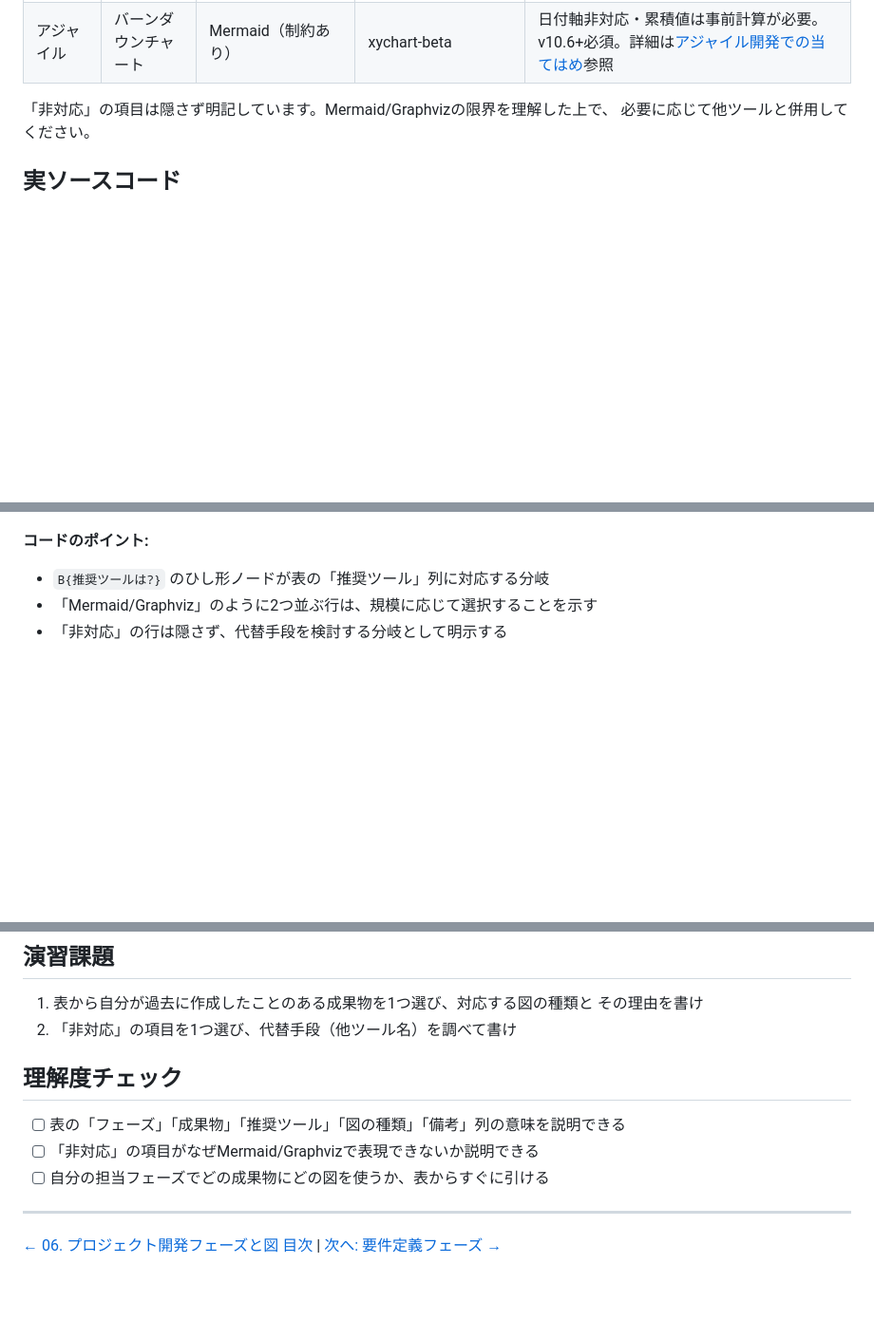
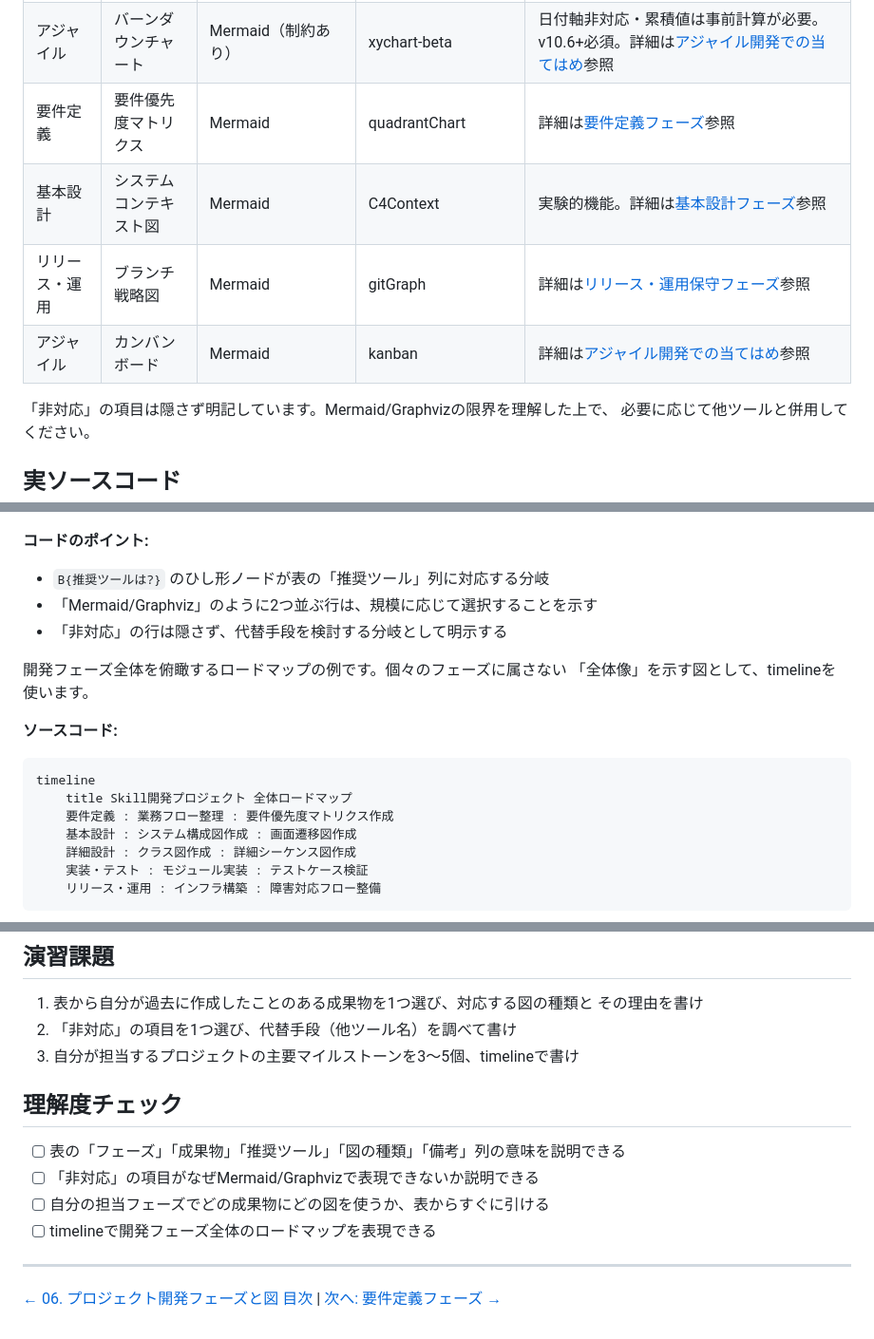
Before and after one commit to duwenji/diagram-as-code-tutorial, a Markdown page: docs/06-project-phase-diagrams/01-diagram-catalog-overview.md, 3 parts joined by grey strips. Shown at 95% size. Rendered like a GitHub page; blank space fills up the shorter version.

Commit message:
docs(06): 全体マッピング表に4図種を追加し、timeline(全体ロードマップ)を新設

````diff
--- a/docs/06-project-phase-diagrams/01-diagram-catalog-overview.md
+++ b/docs/06-project-phase-diagrams/01-diagram-catalog-overview.md
@@ -44,6 +45,10 @@
 | リリース・運用 | 障害対応フロー | Mermaid | flowchart | |
 | アジャイル | スプリント計画 | Mermaid | gantt | |
 | アジャイル | バーンダウンチャート | Mermaid（制約あり） | xychart-beta | 日付軸非対応・累積値は事前計算が必要。v10.6+必須。詳細は[アジャイル開発での当てはめ](07-agile-artifacts.md)参照 |
+| 要件定義 | 要件優先度マトリクス | Mermaid | quadrantChart | 詳細は[要件定義フェーズ](02-requirements-phase.md)参照 |
+| 基本設計 | システムコンテキスト図 | Mermaid | C4Context | 実験的機能。詳細は[基本設計フェーズ](03-basic-design-phase.md)参照 |
+| リリース・運用 | ブランチ戦略図 | Mermaid | gitGraph | 詳細は[リリース・運用保守フェーズ](06-release-operations-phase.md)参照 |
+| アジャイル | カンバンボード | Mermaid | kanban | 詳細は[アジャイル開発での当てはめ](07-agile-artifacts.md)参照 |
 
 「非対応」の項目は隠さず明記しています。Mermaid/Graphvizの限界を理解した上で、
 必要に応じて他ツールと併用してください。
@@ -76,3 +81,18 @@ flowchart TD
 - 「Mermaid/Graphviz」のように2つ並ぶ行は、規模に応じて選択することを示す
 - 「非対応」の行は隠さず、代替手段を検討する分岐として明示する
 
+開発フェーズ全体を俯瞰するロードマップの例です。個々のフェーズに属さない
+「全体像」を示す図として、timelineを使います。
+
+**ソースコード:**
+
+```text
+timeline
+    title Skill開発プロジェクト 全体ロードマップ
+    要件定義 : 業務フロー整理 : 要件優先度マトリクス作成
+    基本設計 : システム構成図作成 : 画面遷移図作成
+    詳細設計 : クラス図作成 : 詳細シーケンス図作成
+    実装・テスト : モジュール実装 : テストケース検証
+    リリース・運用 : インフラ構築 : 障害対応フロー整備
+```
+
@@ -81,12 +118,14 @@ flowchart TD
 1. 表から自分が過去に作成したことのある成果物を1つ選び、対応する図の種類と
    その理由を書け
 2. 「非対応」の項目を1つ選び、代替手段（他ツール名）を調べて書け
+3. 自分が担当するプロジェクトの主要マイルストーンを3〜5個、timelineで書け
 
 ## 理解度チェック
 
 - [ ] 表の「フェーズ」「成果物」「推奨ツール」「図の種類」「備考」列の意味を説明できる
 - [ ] 「非対応」の項目がなぜMermaid/Graphvizで表現できないか説明できる
 - [ ] 自分の担当フェーズでどの成果物にどの図を使うか、表からすぐに引ける
+- [ ] timelineで開発フェーズ全体のロードマップを表現できる
 
 ---
 
````
Also changed, not shown: other parts of docs/06-project-phase-diagrams/01-diagram-catalog-overview.md (+18 -0 lines).
